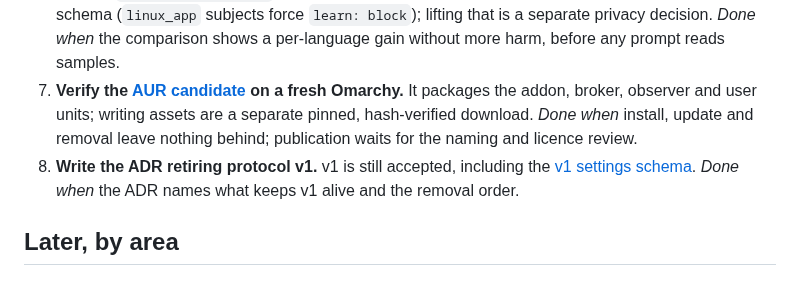
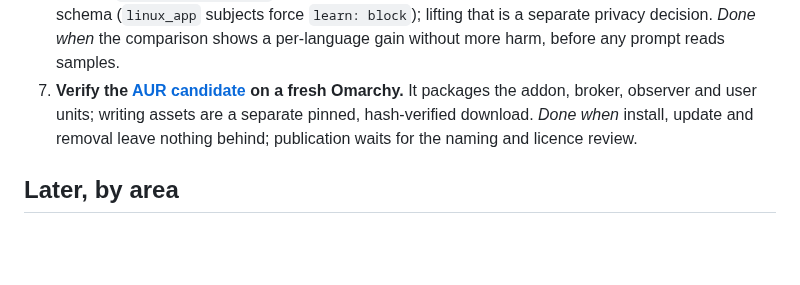
Before and after one commit to ahuray/badi, a Markdown page: future plans.md, the part around the change. Rendered like a GitHub page; blank space fills up the shorter version.

```diff
--- a/future plans.md
+++ b/future plans.md
@@ -148,10 +148,6 @@ publish need the user's go-ahead first; the rest can start at once.
    a separate pinned, hash-verified download. *Done when* install, update and
    removal leave nothing behind; publication waits for the naming and licence
    review.
-8. **Write the ADR retiring protocol v1.** v1 is still accepted, including the
-   [v1 settings schema](broker/schemas/badi.settings.v1.schema.json). *Done
-   when* the ADR names what keeps v1 alive and the removal order.
-
 ## Later, by area
 
 ### Interaction
```
Also changed, not shown: broker/README.md (+4 -1 lines), docs/decisions/0007-retire-protocol-v1.md (added, +101 -0 lines).
